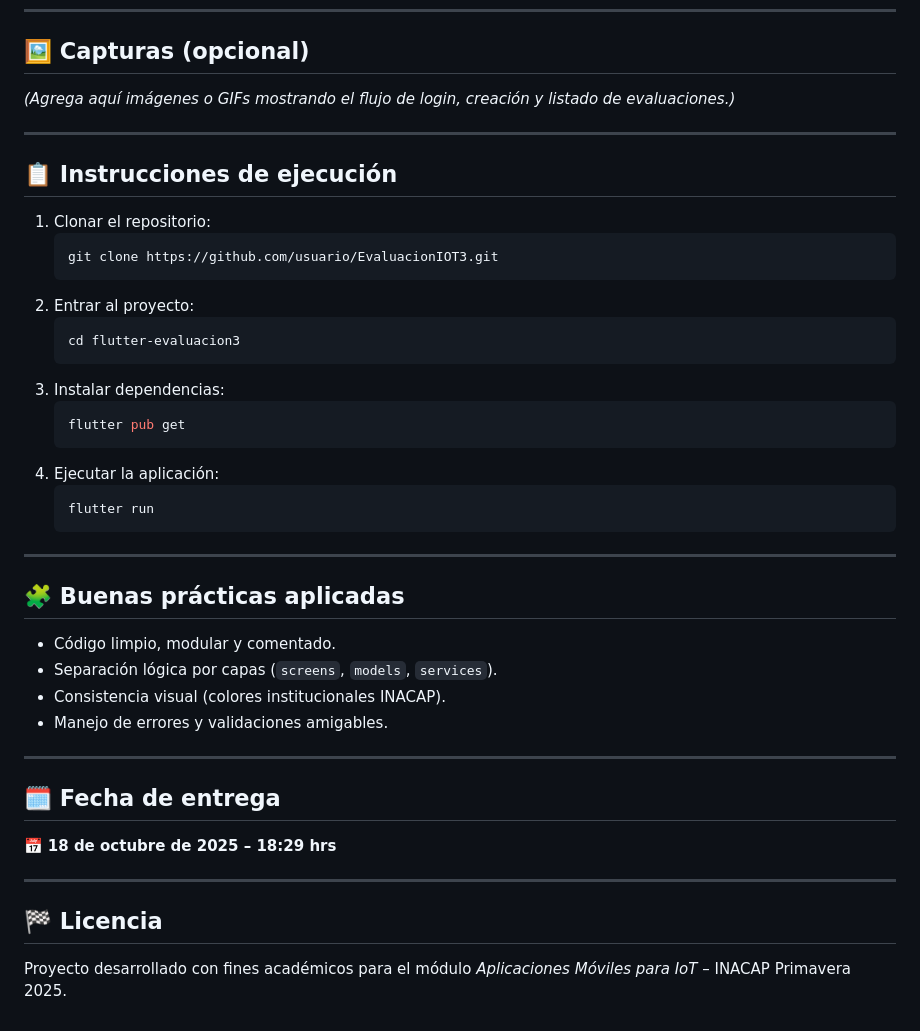
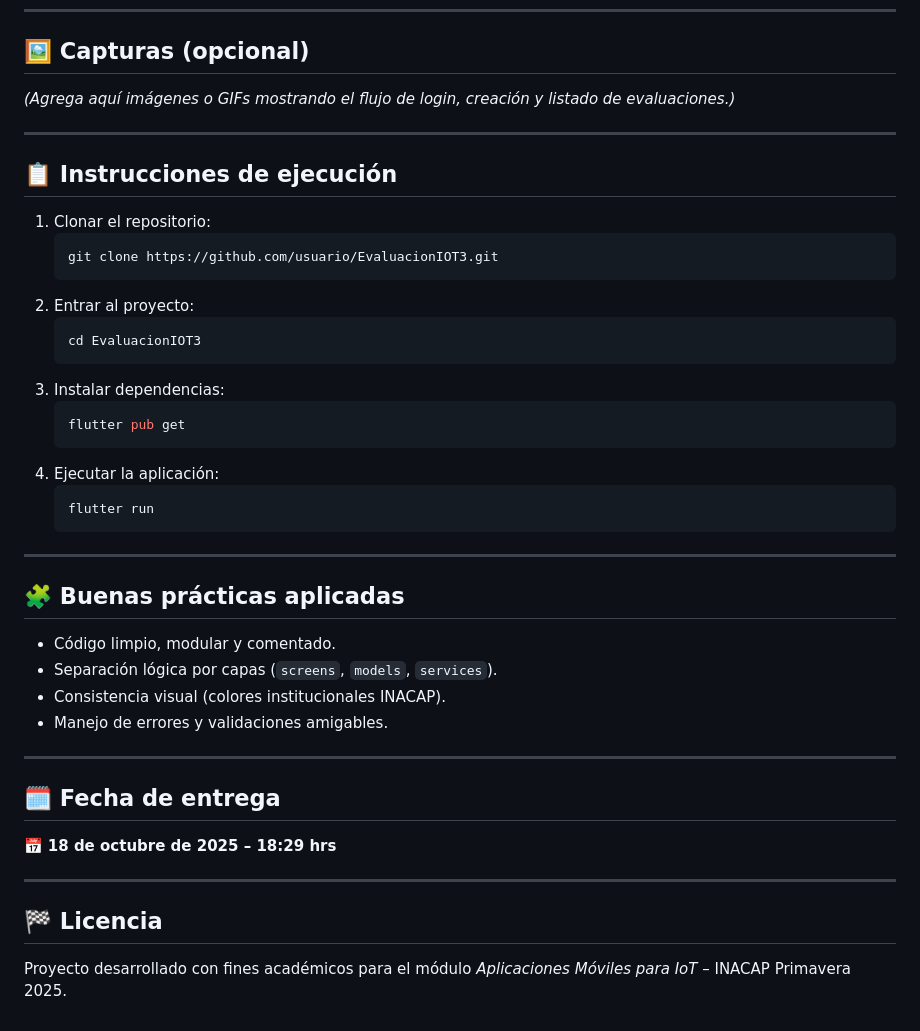
Before and after one commit to Edgaarrdd/EvaluacionIOT3, a Markdown page: README.md, the part around one of its changes. Rendered like a GitHub page.

Commit message:
Fix directory name in README for project navigation

````diff
--- a/README.md
+++ b/README.md
@@ -115,18 +124,20 @@ lib/
 ---
 
 ## 🖼️ Capturas (opcional)
-*(Agrega aquí imágenes o GIFs mostrando el flujo de login, creación y listado de evaluaciones.)*
+
+_(Agrega aquí imágenes o GIFs mostrando el flujo de login, creación y listado de evaluaciones.)_
 
 ---
 
 ## 📋 Instrucciones de ejecución
+
 1. Clonar el repositorio:
    ```bash
    git clone https://github.com/usuario/EvaluacionIOT3.git
    ```
 2. Entrar al proyecto:
    ```bash
-   cd flutter-evaluacion3
+   cd EvaluacionIOT3
    ```
 3. Instalar dependencias:
    ```bash
@@ -140,6 +151,7 @@ lib/
 ---
 
 ## 🧩 Buenas prácticas aplicadas
+
 - Código limpio, modular y comentado.
 - Separación lógica por capas (`screens`, `models`, `services`).
 - Consistencia visual (colores institucionales INACAP).
@@ -148,9 +160,11 @@ lib/
 ---
 
 ## 🗓️ Fecha de entrega
+
 📅 **18 de octubre de 2025 – 18:29 hrs**
 
 ---
 
 ## 🏁 Licencia
-Proyecto desarrollado con fines académicos para el módulo *Aplicaciones Móviles para IoT* – INACAP Primavera 2025.
+
+Proyecto desarrollado con fines académicos para el módulo _Aplicaciones Móviles para IoT_ – INACAP Primavera 2025.
````
Also changed, not shown: other parts of README.md (+9 -0 lines), evaluaciones_app/README.md (+1 -1 lines).
